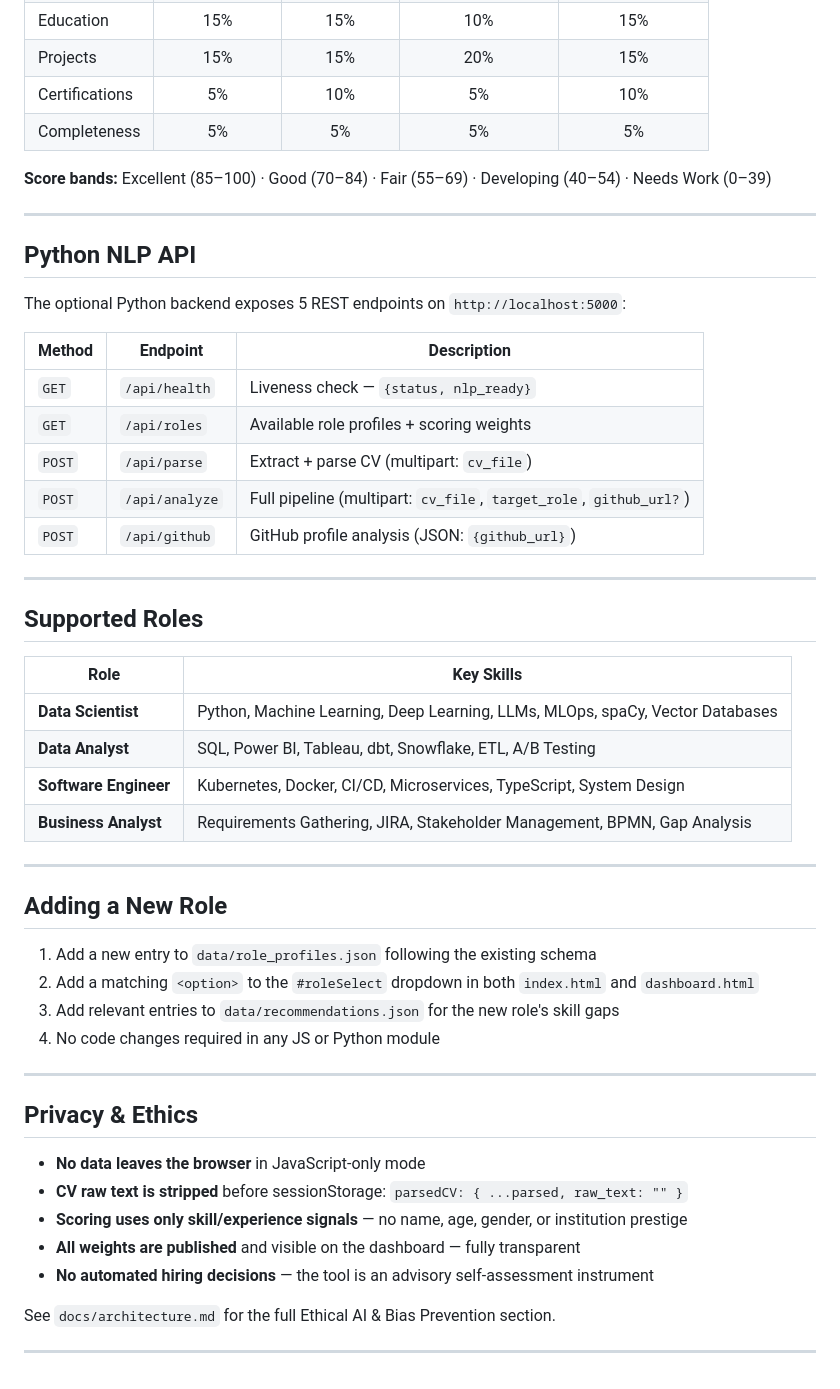
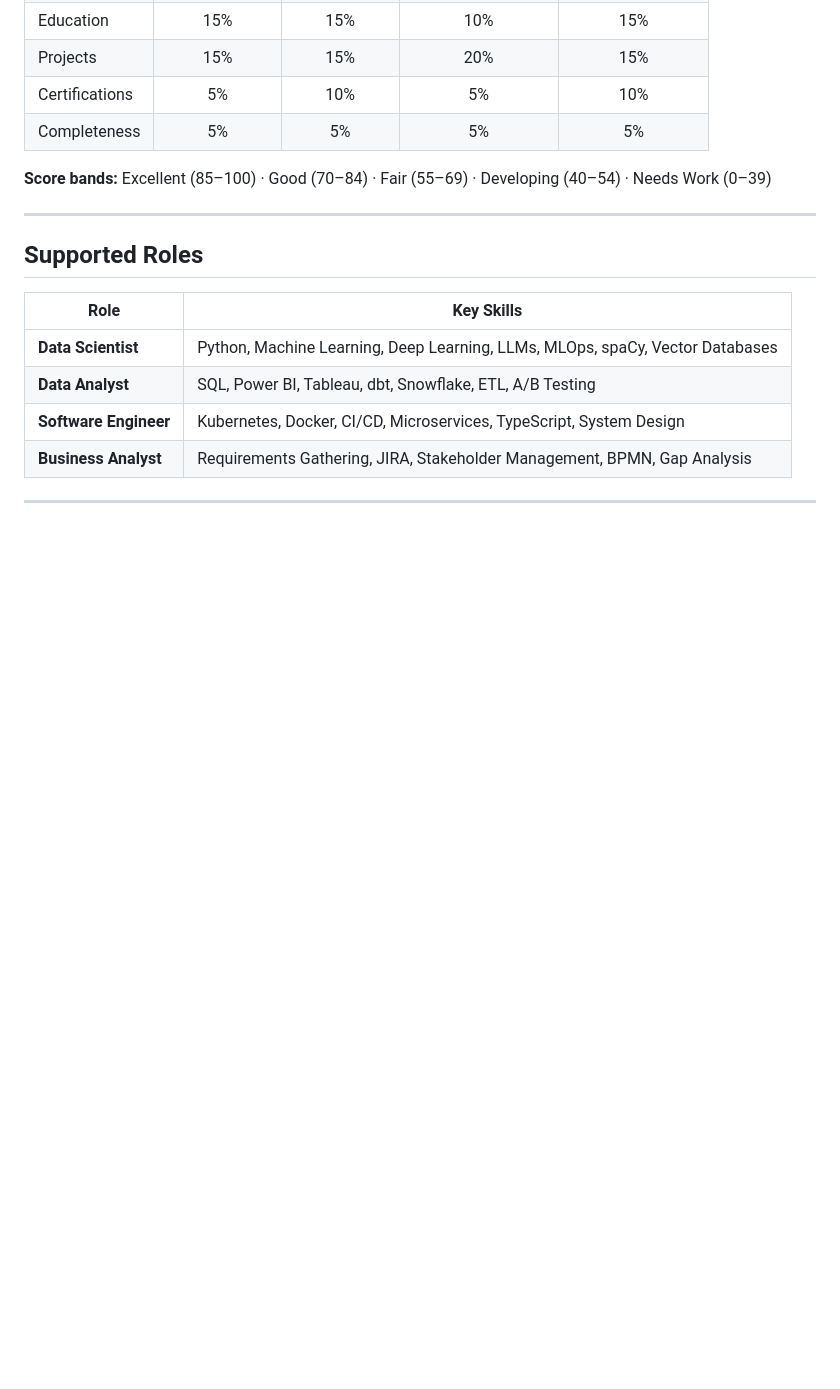
Before and after one commit to hardiksharma2005/cv-analyzer, a Markdown page: README.md, the part around the change. Drawn GitHub-style; blank space fills up the shorter version.

Commit message:
Remove Python NLP API documentation from README

```diff
--- a/README.md
+++ b/README.md
@@ -77,21 +77,6 @@ Each CV is scored across 6 dimensions with role-specific weights:
 
 ---
 
-## Python NLP API
-
-The optional Python backend exposes 5 REST endpoints on `http://localhost:5000`:
-
-| Method | Endpoint | Description |
-|--------|----------|-------------|
-| `GET` | `/api/health` | Liveness check — `{status, nlp_ready}` |
-| `GET` | `/api/roles` | Available role profiles + scoring weights |
-| `POST` | `/api/parse` | Extract + parse CV (multipart: `cv_file`) |
-| `POST` | `/api/analyze` | Full pipeline (multipart: `cv_file`, `target_role`, `github_url?`) |
-| `POST` | `/api/github` | GitHub profile analysis (JSON: `{github_url}`) |
-
-
----
-
 ## Supported Roles
 
 | Role | Key Skills |
@@ -102,24 +87,3 @@ The optional Python backend exposes 5 REST endpoints on `http://localhost:5000`:
 | **Business Analyst** | Requirements Gathering, JIRA, Stakeholder Management, BPMN, Gap Analysis |
 
 ---
-
-## Adding a New Role
-
-1. Add a new entry to `data/role_profiles.json` following the existing schema
-2. Add a matching `<option>` to the `#roleSelect` dropdown in both `index.html` and `dashboard.html`
-3. Add relevant entries to `data/recommendations.json` for the new role's skill gaps
-4. No code changes required in any JS or Python module
-
----
-
-## Privacy & Ethics
-
-- **No data leaves the browser** in JavaScript-only mode
-- **CV raw text is stripped** before sessionStorage: `parsedCV: { ...parsed, raw_text: "" }`
-- **Scoring uses only skill/experience signals** — no name, age, gender, or institution prestige
-- **All weights are published** and visible on the dashboard — fully transparent
-- **No automated hiring decisions** — the tool is an advisory self-assessment instrument
-
-See `docs/architecture.md` for the full Ethical AI & Bias Prevention section.
-
----
```
